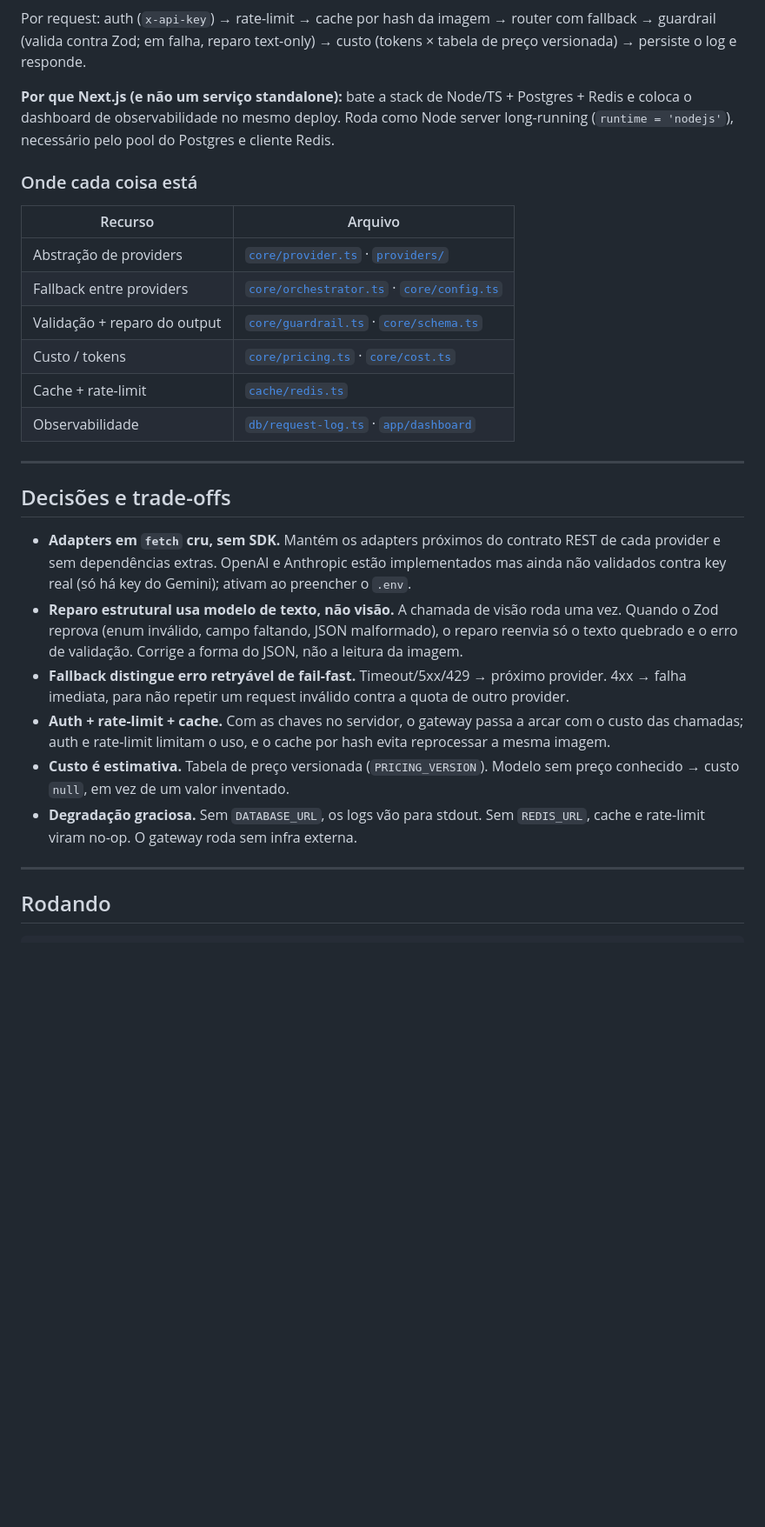
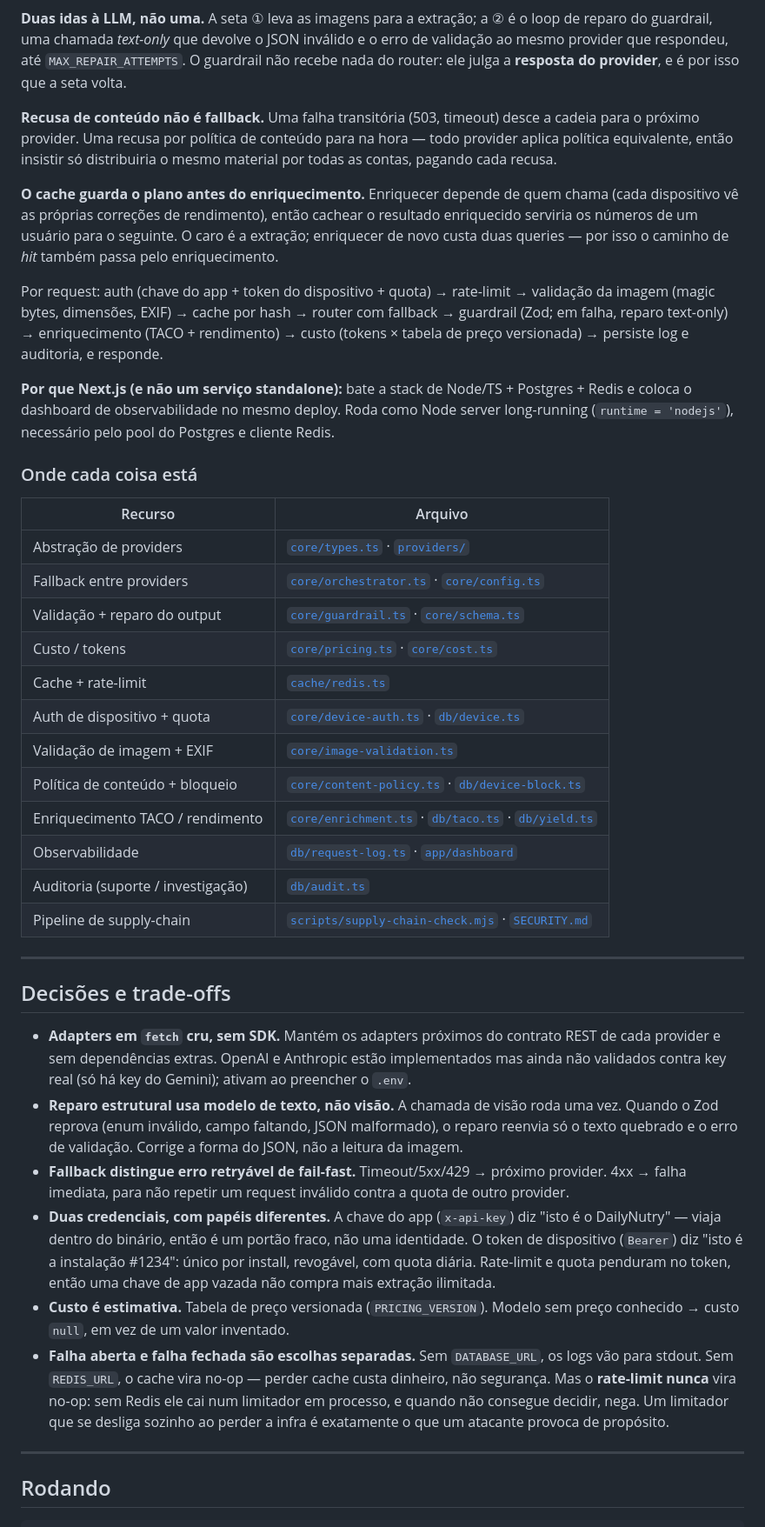
Before and after one commit to d0gster/dailynutry-v2, a Markdown page: README.md, the part around one of its changes. Shown at 87% size. Drawn GitHub-style; blank space fills up the shorter version.

````diff
--- a/README.md
+++ b/README.md
@@ -52,8 +61,27 @@ flowchart LR
 ```
 
-Por request: auth (`x-api-key`) → rate-limit → cache por hash da imagem →
-router com fallback → guardrail (valida contra Zod; em falha, reparo text-only)
-→ custo (tokens × tabela de preço versionada) → persiste o log e responde.
+**Duas idas à LLM, não uma.** A seta ① leva as imagens para a extração; a ②
+é o loop de reparo do guardrail, uma chamada *text-only* que devolve o JSON
+inválido e o erro de validação ao mesmo provider que respondeu, até
+`MAX_REPAIR_ATTEMPTS`. O guardrail não recebe nada do router: ele julga a
+**resposta do provider**, e é por isso que a seta volta.
+
+**Recusa de conteúdo não é fallback.** Uma falha transitória (503, timeout)
+desce a cadeia para o próximo provider. Uma recusa por política de conteúdo
+para na hora — todo provider aplica política equivalente, então insistir só
+distribuiria o mesmo material por todas as contas, pagando cada recusa.
+
+**O cache guarda o plano antes do enriquecimento.** Enriquecer depende de quem
+chama (cada dispositivo vê as próprias correções de rendimento), então cachear
+o resultado enriquecido serviria os números de um usuário para o seguinte. O
+caro é a extração; enriquecer de novo custa duas queries — por isso o caminho
+de *hit* também passa pelo enriquecimento.
+
+Por request: auth (chave do app + token do dispositivo + quota) → rate-limit →
+validação da imagem (magic bytes, dimensões, EXIF) → cache por hash → router
+com fallback → guardrail (Zod; em falha, reparo text-only) → enriquecimento
+(TACO + rendimento) → custo (tokens × tabela de preço versionada) → persiste
+log e auditoria, e responde.
 
 **Por que Next.js (e não um serviço standalone):** bate a stack de Node/TS +
 Postgres + Redis e coloca o dashboard de observabilidade no mesmo deploy.
@@ -64,12 +92,18 @@ do Postgres e cliente Redis.
 
 | Recurso | Arquivo |
 |---|---|
-| Abstração de providers | [`core/provider.ts`](ai-gateway/src/core/provider.ts) · [`providers/`](ai-gateway/src/providers) |
+| Abstração de providers | [`core/types.ts`](ai-gateway/src/core/types.ts) · [`providers/`](ai-gateway/src/providers) |
 | Fallback entre providers | [`core/orchestrator.ts`](ai-gateway/src/core/orchestrator.ts) · [`core/config.ts`](ai-gateway/src/core/config.ts) |
 | Validação + reparo do output | [`core/guardrail.ts`](ai-gateway/src/core/guardrail.ts) · [`core/schema.ts`](ai-gateway/src/core/schema.ts) |
 | Custo / tokens | [`core/pricing.ts`](ai-gateway/src/core/pricing.ts) · [`core/cost.ts`](ai-gateway/src/core/cost.ts) |
 | Cache + rate-limit | [`cache/redis.ts`](ai-gateway/src/cache/redis.ts) |
+| Auth de dispositivo + quota | [`core/device-auth.ts`](ai-gateway/src/core/device-auth.ts) · [`db/device.ts`](ai-gateway/src/db/device.ts) |
+| Validação de imagem + EXIF | [`core/image-validation.ts`](ai-gateway/src/core/image-validation.ts) |
+| Política de conteúdo + bloqueio | [`core/content-policy.ts`](ai-gateway/src/core/content-policy.ts) · [`db/device-block.ts`](ai-gateway/src/db/device-block.ts) |
+| Enriquecimento TACO / rendimento | [`core/enrichment.ts`](ai-gateway/src/core/enrichment.ts) · [`db/taco.ts`](ai-gateway/src/db/taco.ts) · [`db/yield.ts`](ai-gateway/src/db/yield.ts) |
 | Observabilidade | [`db/request-log.ts`](ai-gateway/src/db/request-log.ts) · [`app/dashboard`](ai-gateway/src/app/dashboard) |
+| Auditoria (suporte / investigação) | [`db/audit.ts`](ai-gateway/src/db/audit.ts) |
+| Pipeline de supply-chain | [`scripts/supply-chain-check.mjs`](scripts/supply-chain-check.mjs) · [`SECURITY.md`](SECURITY.md) |
 
 ---
 
@@ -86,13 +120,20 @@ do Postgres e cliente Redis.
 - **Fallback distingue erro retryável de fail-fast.** Timeout/5xx/429 → próximo
   provider. 4xx → falha imediata, para não repetir um request inválido contra a
   quota de outro provider.
-- **Auth + rate-limit + cache.** Com as chaves no servidor, o gateway passa a
-  arcar com o custo das chamadas; auth e rate-limit limitam o uso, e o cache por
-  hash evita reprocessar a mesma imagem.
+- **Duas credenciais, com papéis diferentes.** A chave do app (`x-api-key`) diz
+  "isto é o DailyNutry" — viaja dentro do binário, então é um portão fraco, não
+  uma identidade. O token de dispositivo (`Bearer`) diz "isto é a instalação
+  #1234": único por install, revogável, com quota diária. Rate-limit e quota
+  penduram no token, então uma chave de app vazada não compra mais extração
+  ilimitada.
 - **Custo é estimativa.** Tabela de preço versionada (`PRICING_VERSION`). Modelo
   sem preço conhecido → custo `null`, em vez de um valor inventado.
-- **Degradação graciosa.** Sem `DATABASE_URL`, os logs vão para stdout. Sem
-  `REDIS_URL`, cache e rate-limit viram no-op. O gateway roda sem infra externa.
+- **Falha aberta e falha fechada são escolhas separadas.** Sem `DATABASE_URL`,
+  os logs vão para stdout. Sem `REDIS_URL`, o cache vira no-op — perder cache
+  custa dinheiro, não segurança. Mas o **rate-limit nunca** vira no-op: sem
+  Redis ele cai num limitador em processo, e quando não consegue decidir, nega.
+  Um limitador que se desliga sozinho ao perder a infra é exatamente o que um
+  atacante provoca de propósito.
 
 ---
 
````
Also changed, not shown: other parts of README.md (+52 -23 lines).
